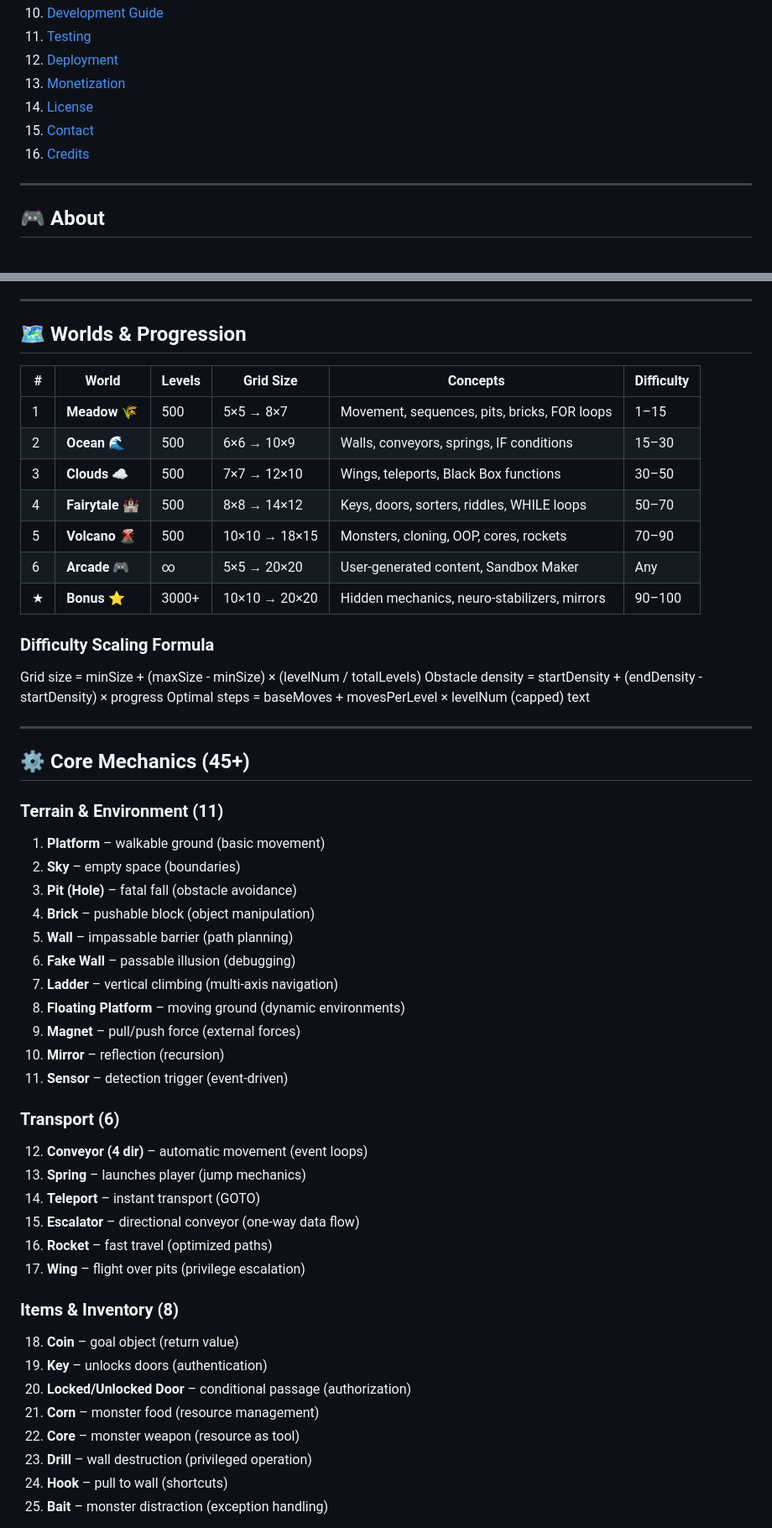
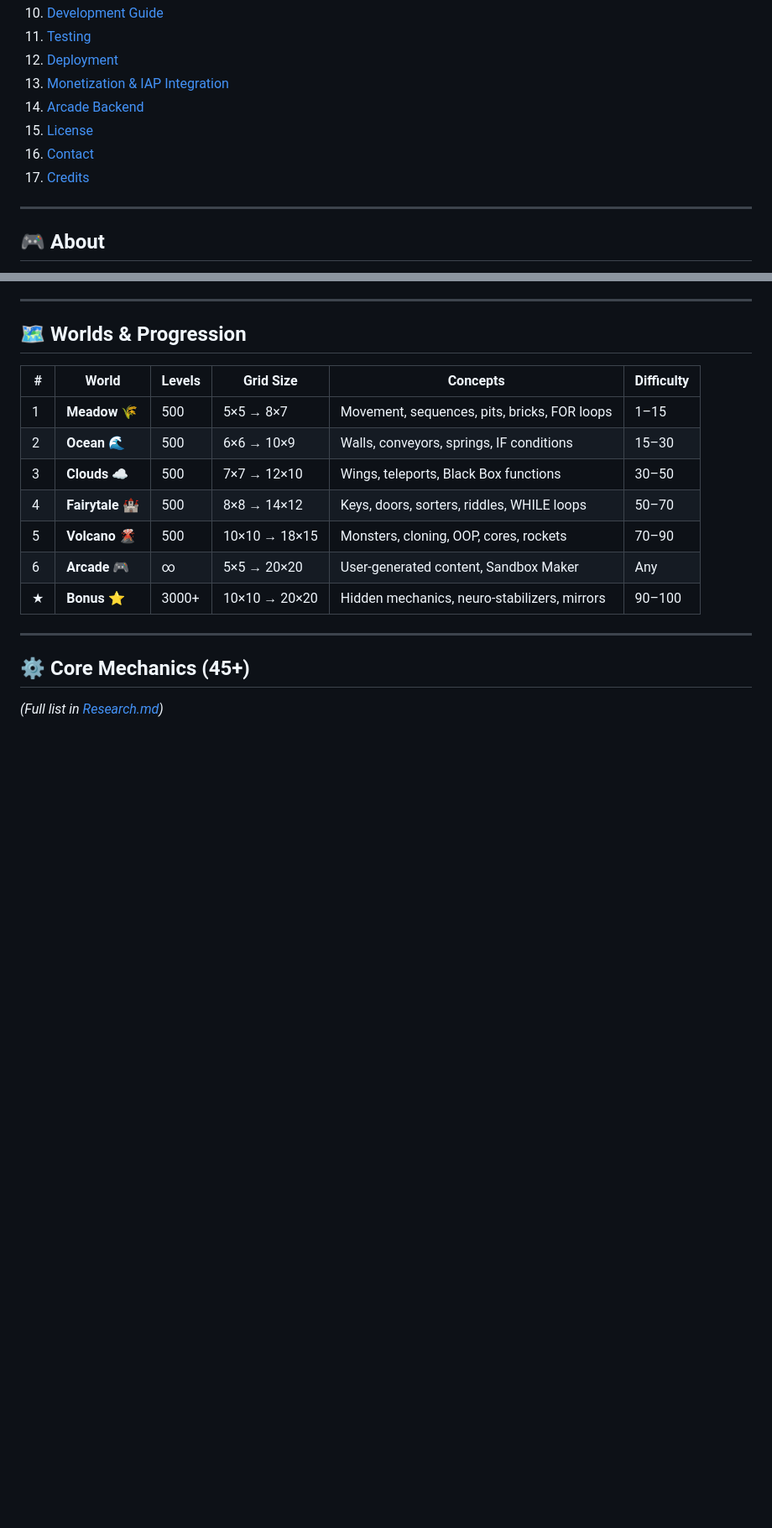
Before and after one commit to sergmudrea/CyberKid1.0, a Markdown page: README.md, 2 parts joined by grey strips. Shown at 84% size. Rendered like a GitHub page; blank space fills up the shorter version.

```diff
--- a/README.md
+++ b/README.md
@@ -24,10 +24,11 @@
 10. [Development Guide](#-development-guide)
 11. [Testing](#-testing)
 12. [Deployment](#-deployment)
-13. [Monetization](#-monetization)
-14. [License](#-license)
-15. [Contact](#-contact)
-16. [Credits](#-credits)
+13. [Monetization & IAP Integration](#-monetization--iap-integration)
+14. [Arcade Backend](#-arcade-backend)
+15. [License](#-license)
+16. [Contact](#-contact)
+17. [Credits](#-credits)
 
 ---
 
@@ -103,46 +106,9 @@ CyberKid takes the opposite approach: **embodied programming**. Every programmin
 | 6 | **Arcade** 🎮 | ∞ | 5×5 → 20×20 | User-generated content, Sandbox Maker | Any |
 | ★ | **Bonus** ⭐ | 3000+ | 10×10 → 20×20 | Hidden mechanics, neuro-stabilizers, mirrors | 90–100 |
 
-### Difficulty Scaling Formula
-
-Grid size = minSize + (maxSize - minSize) × (levelNum / totalLevels)
-Obstacle density = startDensity + (endDensity - startDensity) × progress
-Optimal steps = baseMoves + movesPerLevel × levelNum (capped)
-text
-
-
 ---
 
 ## ⚙️ Core Mechanics (45+)
 
-### Terrain & Environment (11)
-1. **Platform** – walkable ground (basic movement)
-2. **Sky** – empty space (boundaries)
-3. **Pit (Hole)** – fatal fall (obstacle avoidance)
-4. **Brick** – pushable block (object manipulation)
-5. **Wall** – impassable barrier (path planning)
-6. **Fake Wall** – passable illusion (debugging)
-7. **Ladder** – vertical climbing (multi-axis navigation)
-8. **Floating Platform** – moving ground (dynamic environments)
-9. **Magnet** – pull/push force (external forces)
-10. **Mirror** – reflection (recursion)
-11. **Sensor** – detection trigger (event-driven)
+*(Full list in [Research.md](Research.md))*
 
-### Transport (6)
-12. **Conveyor (4 dir)** – automatic movement (event loops)
-13. **Spring** – launches player (jump mechanics)
-14. **Teleport** – instant transport (GOTO)
-15. **Escalator** – directional conveyor (one-way data flow)
-16. **Rocket** – fast travel (optimized paths)
-17. **Wing** – flight over pits (privilege escalation)
-
-### Items & Inventory (8)
-18. **Coin** – goal object (return value)
-19. **Key** – unlocks doors (authentication)
-20. **Locked/Unlocked Door** – conditional passage (authorization)
-21. **Corn** – monster food (resource management)
-22. **Core** – monster weapon (resource as tool)
-23. **Drill** – wall destruction (privileged operation)
-24. **Hook** – pull to wall (shortcuts)
-25. **Bait** – monster distraction (exception handling)
-
```
Also changed, not shown: other parts of README.md (+218 -120 lines).
